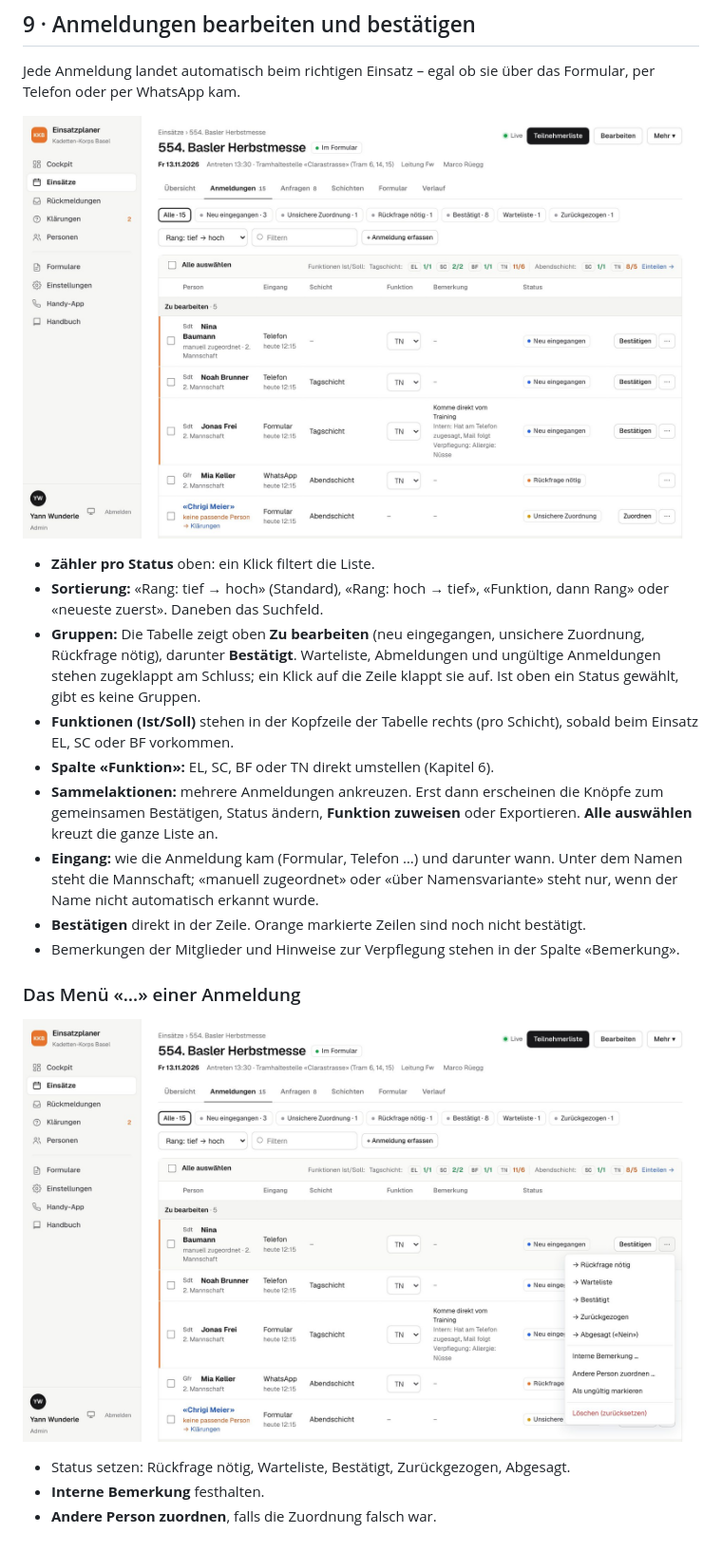
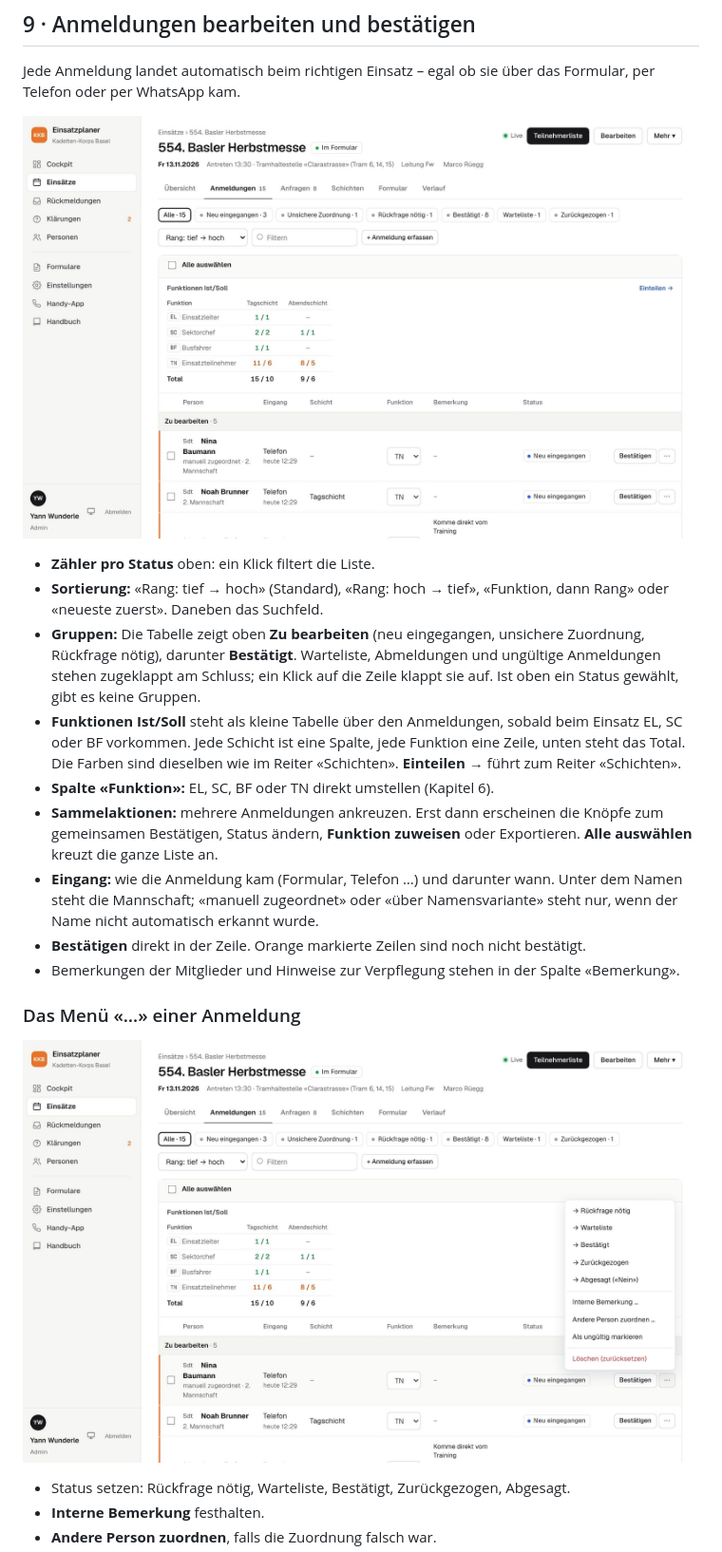
Before and after one commit to Piste3/einsatzanmeldungen, a Markdown page: docs/handbuch/handbuch.md, the part around one of its changes. Shown at 95% size. GitHub-like rendering; pictures changed too: docs/handbuch/bilder/07-anmeldungen.jpg, docs/handbuch/bilder/08-anmeldung-menu.jpg.

```diff
--- a/docs/handbuch/handbuch.md
+++ b/docs/handbuch/handbuch.md
@@ -314,7 +314,7 @@ Jede Anmeldung landet automatisch beim richtigen Einsatz – egal ob sie über d
 - **Zähler pro Status** oben: ein Klick filtert die Liste.
 - **Sortierung:** «Rang: tief → hoch» (Standard), «Rang: hoch → tief», «Funktion, dann Rang» oder «neueste zuerst». Daneben das Suchfeld.
 - **Gruppen:** Die Tabelle zeigt oben **Zu bearbeiten** (neu eingegangen, unsichere Zuordnung, Rückfrage nötig), darunter **Bestätigt**. Warteliste, Abmeldungen und ungültige Anmeldungen stehen zugeklappt am Schluss; ein Klick auf die Zeile klappt sie auf. Ist oben ein Status gewählt, gibt es keine Gruppen.
-- **Funktionen (Ist/Soll)** stehen in der Kopfzeile der Tabelle rechts (pro Schicht), sobald beim Einsatz EL, SC oder BF vorkommen.
+- **Funktionen Ist/Soll** steht als kleine Tabelle über den Anmeldungen, sobald beim Einsatz EL, SC oder BF vorkommen. Jede Schicht ist eine Spalte, jede Funktion eine Zeile, unten steht das Total. Die Farben sind dieselben wie im Reiter «Schichten». **Einteilen →** führt zum Reiter «Schichten».
 - **Spalte «Funktion»:** EL, SC, BF oder TN direkt umstellen (Kapitel 6).
 - **Sammelaktionen:** mehrere Anmeldungen ankreuzen. Erst dann erscheinen die Knöpfe zum gemeinsamen Bestätigen, Status ändern, **Funktion zuweisen** oder Exportieren. **Alle auswählen** kreuzt die ganze Liste an.
 - **Eingang:** wie die Anmeldung kam (Formular, Telefon …) und darunter wann. Unter dem Namen steht die Mannschaft; «manuell zugeordnet» oder «über Namensvariante» steht nur, wenn der Name nicht automatisch erkannt wurde.
```
Also changed, not shown: other parts of docs/handbuch/handbuch.md (+1 -1 lines), docs/handbuch/bilder/09-anmeldung-erfassen.jpg, 8 other files.
